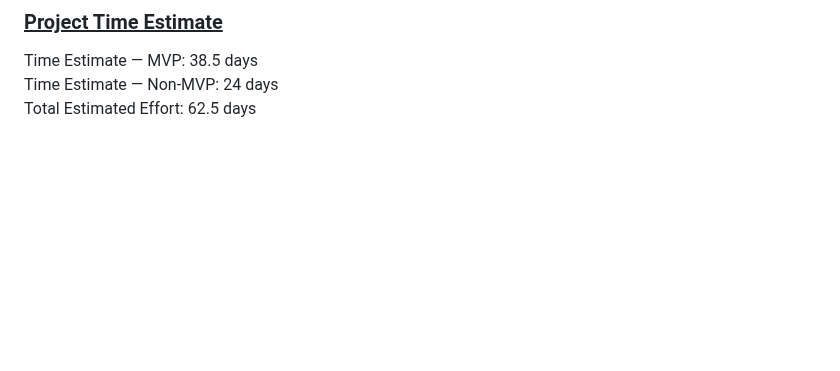
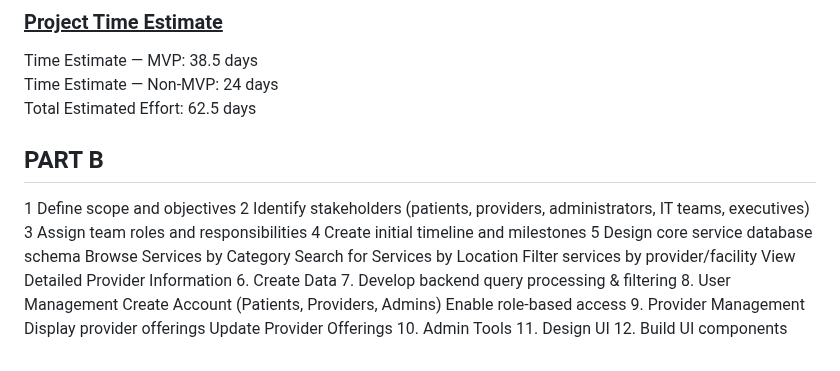
Before and after one commit to davidmertenjones/ist-303-team-kanto-project, a Markdown page: README.md, the part around the change. Drawn GitHub-style; blank space fills up the shorter version.

```diff
--- a/README.md
+++ b/README.md
@@ -145,3 +145,26 @@ David Merten-Jones, Eva Mui, Aashish Sunar, Aishwarya Pandian, Jennifer Long
 Time Estimate — MVP: 38.5 days
 Time Estimate — Non-MVP: 24 days
 Total Estimated Effort: 62.5 days
+
+## PART B
+
+1 Define scope and objectives
+2 Identify stakeholders (patients, providers, administrators, IT teams, executives)
+3 Assign team roles and responsibilities
+4 Create initial timeline and milestones
+5 Design core service database schema
+Browse Services by Category
+Search for Services by Location
+Filter services by provider/facility
+View Detailed Provider Information
+6. Create Data
+7. Develop backend query processing & filtering
+8. User Management
+Create Account (Patients, Providers, Admins)
+Enable role-based access
+9. Provider Management
+Display provider offerings
+Update Provider Offerings
+10. Admin Tools
+11. Design UI
+12.  Build UI components
```
